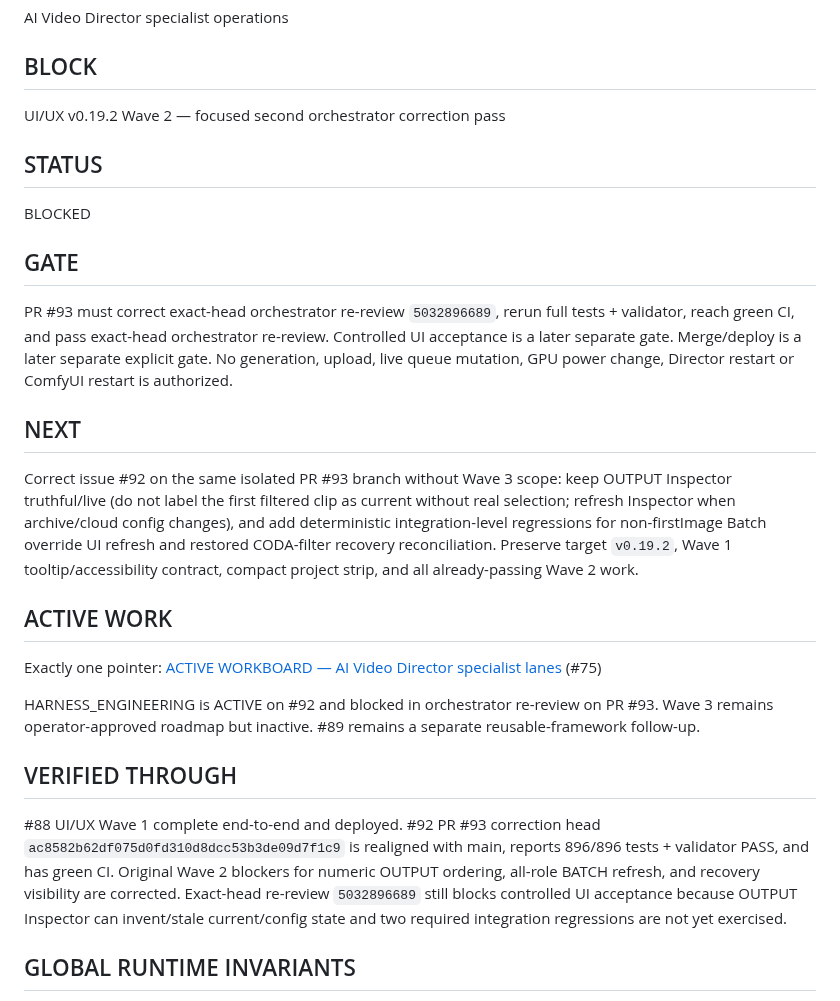
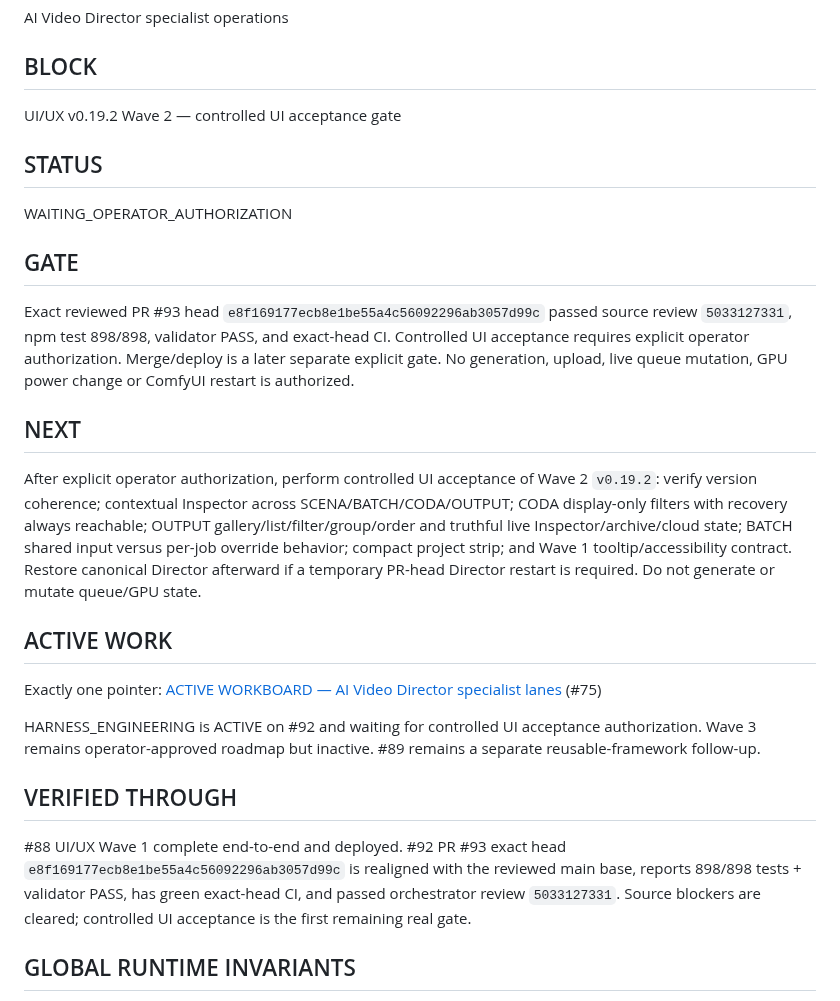
Before and after one commit to mrhz1973/ai-video-director, a Markdown page: docs/runtime/CURRENT_FRONTIER.md, the part around the change. Drawn GitHub-style.

Commit message:
docs: advance Wave 2 to controlled UI acceptance gate

```diff
--- a/docs/runtime/CURRENT_FRONTIER.md
+++ b/docs/runtime/CURRENT_FRONTIER.md
@@ -22,29 +22,29 @@ AI Video Director specialist operations
 
 ## BLOCK
 
-UI/UX v0.19.2 Wave 2 — focused second orchestrator correction pass
+UI/UX v0.19.2 Wave 2 — controlled UI acceptance gate
 
 ## STATUS
 
-BLOCKED
+WAITING_OPERATOR_AUTHORIZATION
 
 ## GATE
 
-PR #93 must correct exact-head orchestrator re-review `5032896689`, rerun full tests + validator, reach green CI, and pass exact-head orchestrator re-review. Controlled UI acceptance is a later separate gate. Merge/deploy is a later separate explicit gate. No generation, upload, live queue mutation, GPU power change, Director restart or ComfyUI restart is authorized.
+Exact reviewed PR #93 head `e8f169177ecb8e1be55a4c56092296ab3057d99c` passed source review `5033127331`, npm test 898/898, validator PASS, and exact-head CI. Controlled UI acceptance requires explicit operator authorization. Merge/deploy is a later separate explicit gate. No generation, upload, live queue mutation, GPU power change or ComfyUI restart is authorized.
 
 ## NEXT
 
-Correct issue #92 on the same isolated PR #93 branch without Wave 3 scope: keep OUTPUT Inspector truthful/live (do not label the first filtered clip as current without real selection; refresh Inspector when archive/cloud config changes), and add deterministic integration-level regressions for non-firstImage Batch override UI refresh and restored CODA-filter recovery reconciliation. Preserve target `v0.19.2`, Wave 1 tooltip/accessibility contract, compact project strip, and all already-passing Wave 2 work.
+After explicit operator authorization, perform controlled UI acceptance of Wave 2 `v0.19.2`: verify version coherence; contextual Inspector across SCENA/BATCH/CODA/OUTPUT; CODA display-only filters with recovery always reachable; OUTPUT gallery/list/filter/group/order and truthful live Inspector/archive/cloud state; BATCH shared input versus per-job override behavior; compact project strip; and Wave 1 tooltip/accessibility contract. Restore canonical Director afterward if a temporary PR-head Director restart is required. Do not generate or mutate queue/GPU state.
 
 ## ACTIVE WORK
 
 Exactly one pointer: [ACTIVE WORKBOARD — AI Video Director specialist lanes](https://github.com/mrhz1973/ai-video-director/issues/75) (#75)
 
-HARNESS_ENGINEERING is ACTIVE on #92 and blocked in orchestrator re-review on PR #93. Wave 3 remains operator-approved roadmap but inactive. #89 remains a separate reusable-framework follow-up.
+HARNESS_ENGINEERING is ACTIVE on #92 and waiting for controlled UI acceptance authorization. Wave 3 remains operator-approved roadmap but inactive. #89 remains a separate reusable-framework follow-up.
 
 ## VERIFIED THROUGH
 
-#88 UI/UX Wave 1 complete end-to-end and deployed. #92 PR #93 correction head `ac8582b62df075d0fd310d8dcc53b3de09d7f1c9` is realigned with main, reports 896/896 tests + validator PASS, and has green CI. Original Wave 2 blockers for numeric OUTPUT ordering, all-role BATCH refresh, and recovery visibility are corrected. Exact-head re-review `5032896689` still blocks controlled UI acceptance because OUTPUT Inspector can invent/stale current/config state and two required integration regressions are not yet exercised.
+#88 UI/UX Wave 1 complete end-to-end and deployed. #92 PR #93 exact head `e8f169177ecb8e1be55a4c56092296ab3057d99c` is realigned with the reviewed main base, reports 898/898 tests + validator PASS, has green exact-head CI, and passed orchestrator review `5033127331`. Source blockers are cleared; controlled UI acceptance is the first remaining real gate.
 
 ## GLOBAL RUNTIME INVARIANTS
 
```
